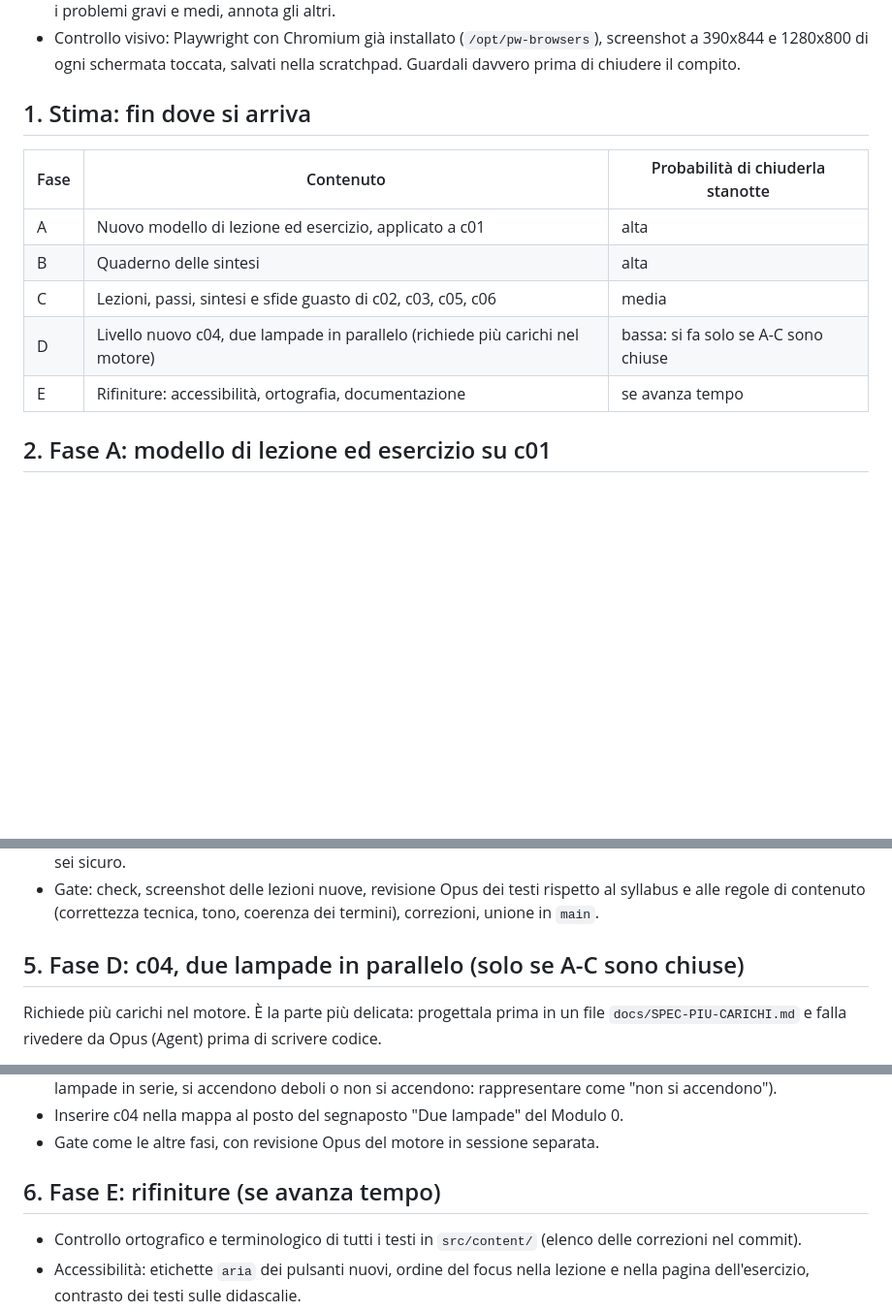
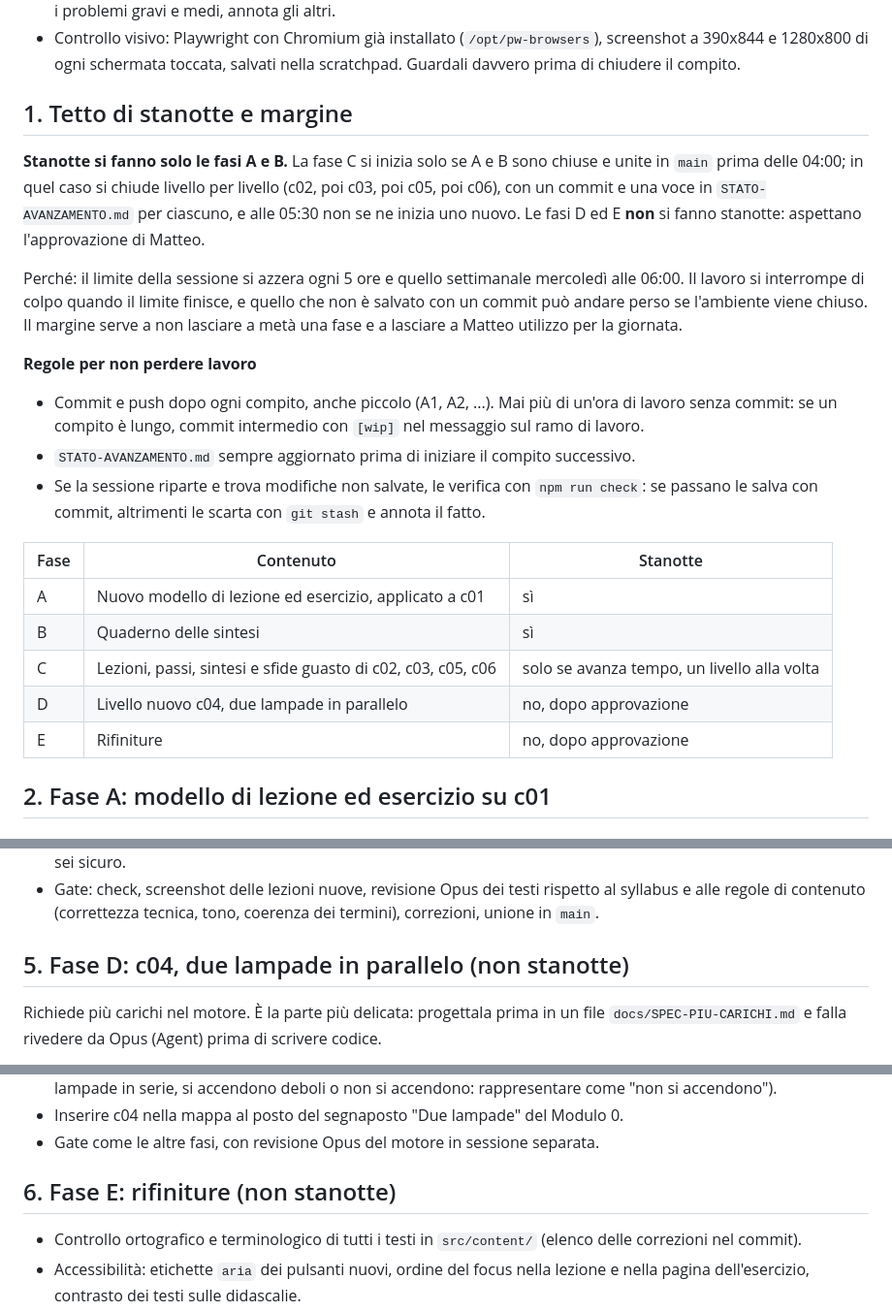
Before and after one commit to halmob01/laboratorio-ele, a Markdown page: docs/PIANO-AUTOMATICO.md, 3 parts joined by grey strips. Shown at 97% size. Drawn GitHub-style; blank space fills up the shorter version.

Commit message:
Piano automatico: tetto alle fasi A e B, margine e regole contro la perdita di lavoro
Co-Authored-By: Claude Opus 5.5 <noreply@anthropic.com>
Claude-Session: https://claude.ai/code/session_016z1SzkxtqS2yLQtRvkBug6

```diff
--- a/docs/PIANO-AUTOMATICO.md
+++ b/docs/PIANO-AUTOMATICO.md
@@ -35,15 +35,24 @@ Scritto da Opus per essere eseguito da Sonnet in autonomia, senza domande a Matt
 - Chi scrive non rivede il proprio lavoro. Ai gate lancia una revisione con lo strumento Agent, `model: "opus"`, `subagent_type: "general-purpose"`, in sola lettura, chiedendo problemi concreti con file, riga e scenario. Correggi i problemi gravi e medi, annota gli altri.
 - Controllo visivo: Playwright con Chromium già installato (`/opt/pw-browsers`), screenshot a 390x844 e 1280x800 di ogni schermata toccata, salvati nella scratchpad. Guardali davvero prima di chiudere il compito.
 
-## 1. Stima: fin dove si arriva
+## 1. Tetto di stanotte e margine
 
-| Fase | Contenuto | Probabilità di chiuderla stanotte |
+**Stanotte si fanno solo le fasi A e B.** La fase C si inizia solo se A e B sono chiuse e unite in `main` prima delle 04:00; in quel caso si chiude livello per livello (c02, poi c03, poi c05, poi c06), con un commit e una voce in `STATO-AVANZAMENTO.md` per ciascuno, e alle 05:30 non se ne inizia uno nuovo. Le fasi D ed E **non** si fanno stanotte: aspettano l'approvazione di Matteo.
+
+Perché: il limite della sessione si azzera ogni 5 ore e quello settimanale mercoledì alle 06:00. Il lavoro si interrompe di colpo quando il limite finisce, e quello che non è salvato con un commit può andare perso se l'ambiente viene chiuso. Il margine serve a non lasciare a metà una fase e a lasciare a Matteo utilizzo per la giornata.
+
+**Regole per non perdere lavoro**
+- Commit e push dopo ogni compito, anche piccolo (A1, A2, ...). Mai più di un'ora di lavoro senza commit: se un compito è lungo, commit intermedio con `[wip]` nel messaggio sul ramo di lavoro.
+- `STATO-AVANZAMENTO.md` sempre aggiornato prima di iniziare il compito successivo.
+- Se la sessione riparte e trova modifiche non salvate, le verifica con `npm run check`: se passano le salva con commit, altrimenti le scarta con `git stash` e annota il fatto.
+
+| Fase | Contenuto | Stanotte |
 |---|---|---|
-| A | Nuovo modello di lezione ed esercizio, applicato a c01 | alta |
-| B | Quaderno delle sintesi | alta |
-| C | Lezioni, passi, sintesi e sfide guasto di c02, c03, c05, c06 | media |
-| D | Livello nuovo c04, due lampade in parallelo (richiede più carichi nel motore) | bassa: si fa solo se A-C sono chiuse |
-| E | Rifiniture: accessibilità, ortografia, documentazione | se avanza tempo |
+| A | Nuovo modello di lezione ed esercizio, applicato a c01 | sì |
+| B | Quaderno delle sintesi | sì |
+| C | Lezioni, passi, sintesi e sfide guasto di c02, c03, c05, c06 | solo se avanza tempo, un livello alla volta |
+| D | Livello nuovo c04, due lampade in parallelo | no, dopo approvazione |
+| E | Rifiniture | no, dopo approvazione |
 
 ## 2. Fase A: modello di lezione ed esercizio su c01
 
@@ -196,7 +205,7 @@ Per ognuno: `support`, pagine della lezione, `steps`, `summary`, `fault` con dia
 - Elenca in `DOMANDE-PER-MATTEO.md`, sotto "Da far controllare al collega di laboratorio", ogni frase tecnica su cui non sei sicuro.
 - Gate: check, screenshot delle lezioni nuove, revisione Opus dei testi rispetto al syllabus e alle regole di contenuto (correttezza tecnica, tono, coerenza dei termini), correzioni, unione in `main`.
 
-## 5. Fase D: c04, due lampade in parallelo (solo se A-C sono chiuse)
+## 5. Fase D: c04, due lampade in parallelo (non stanotte)
 
 Richiede più carichi nel motore. È la parte più delicata: progettala prima in un file `docs/SPEC-PIU-CARICHI.md` e falla rivedere da Opus (Agent) prima di scrivere codice.
 
@@ -210,7 +219,7 @@ Linee guida per la specifica:
 - Inserire c04 nella mappa al posto del segnaposto "Due lampade" del Modulo 0.
 - Gate come le altre fasi, con revisione Opus del motore in sessione separata.
 
-## 6. Fase E: rifiniture (se avanza tempo)
+## 6. Fase E: rifiniture (non stanotte)
 
 - Controllo ortografico e terminologico di tutti i testi in `src/content/` (elenco delle correzioni nel commit).
 - Accessibilità: etichette `aria` dei pulsanti nuovi, ordine del focus nella lezione e nella pagina dell'esercizio, contrasto dei testi sulle didascalie.
```
